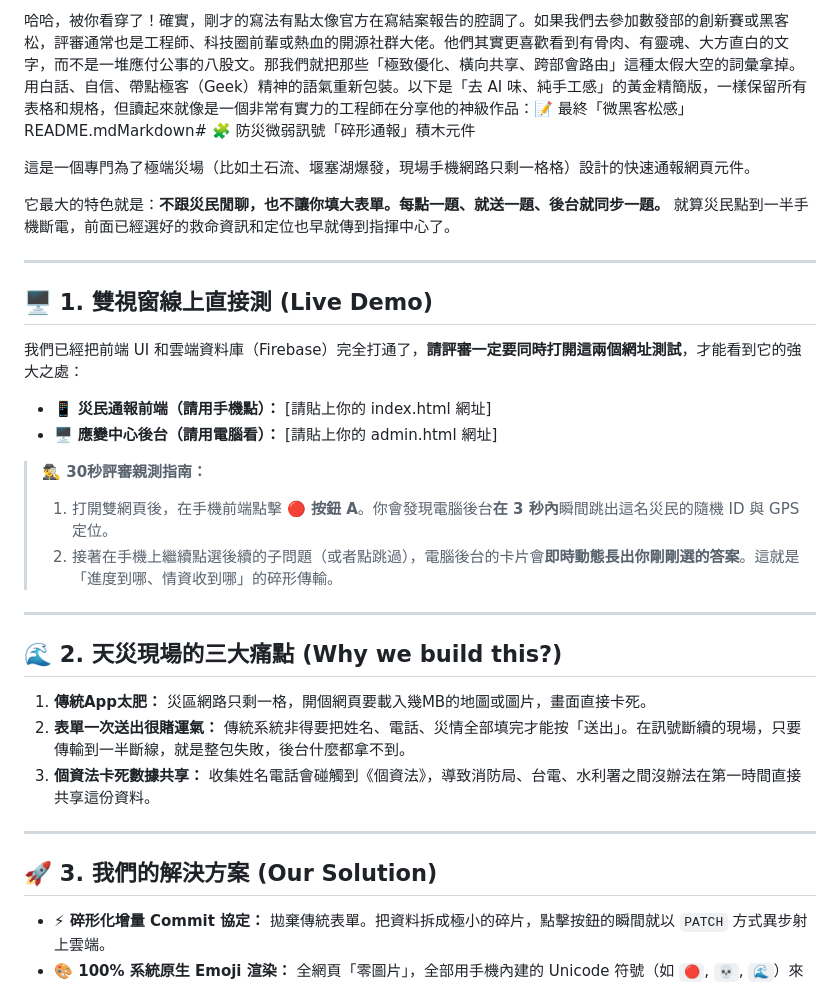
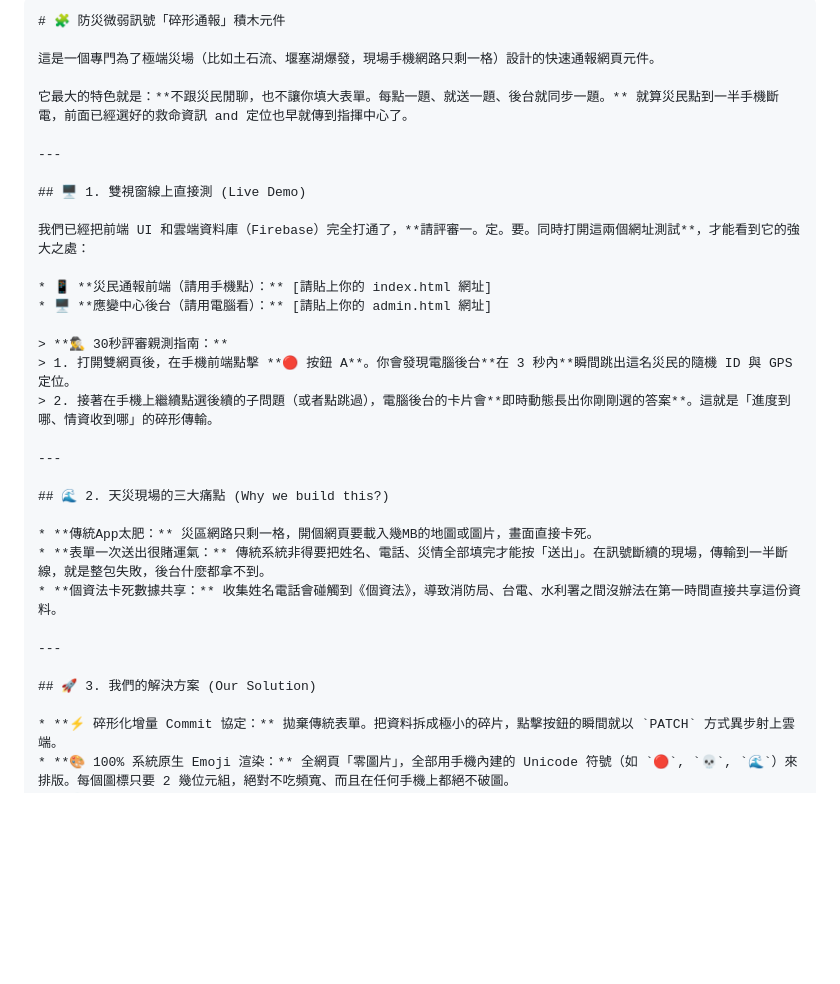
Before and after one commit to c876399987-spec/disaster-streaming-notifier, a Markdown page: README.md, the part around one of its changes. Rendered like a GitHub page; blank space fills up the shorter version.

````diff
--- a/README.md
+++ b/README.md
@@ -1,13 +1,15 @@
-哈哈，被你看穿了！確實，剛才的寫法有點太像官方在寫結案報告的腔調了。如果我們去參加數發部的創新賽或黑客松，評審通常也是工程師、科技圈前輩或熱血的開源社群大佬。他們其實更喜歡看到有骨肉、有靈魂、大方直白的文字，而不是一堆應付公事的八股文。那我們就把那些「極致優化、橫向共享、跨部會路由」這種太假大空的詞彙拿掉。用白話、自信、帶點極客（Geek）精神的語氣重新包裝。以下是「去 AI 味、純手工感」的黃金精簡版，一樣保留所有表格和規格，但讀起來就像是一個非常有實力的工程師在分享他的神級作品：📝 最終「微黑客松感」README.mdMarkdown# 🧩 防災微弱訊號「碎形通報」積木元件
+```markdown
+# 🧩 防災微弱訊號「碎形通報」積木元件
 
-這是一個專門為了極端災場（比如土石流、堰塞湖爆發，現場手機網路只剩一格格）設計的快速通報網頁元件。
+這是一個專門為了極端災場（比如土石流、堰塞湖爆發，現場手機網路只剩一格）設計的快速通報網頁元件。
 
-它最大的特色就是：**不跟災民閒聊，也不讓你填大表單。每點一題、就送一題、後台就同步一題。** 就算災民點到一半手機斷電，前面已經選好的救命資訊和定位也早就傳到指揮中心了。
+它最大的特色就是：**不跟災民閒聊，也不讓你填大表單。每點一題、就送一題、後台就同步一題。** 就算災民點到一半手機斷電，前面已經選好的救命資訊 and 定位也早就傳到指揮中心了。
 
 ---
 
 ## 🖥️ 1. 雙視窗線上直接測 (Live Demo)
-我們已經把前端 UI 和雲端資料庫（Firebase）完全打通了，**請評審一定要同時打開這兩個網址測試**，才能看到它的強大之處：
+
+我們已經把前端 UI 和雲端資料庫（Firebase）完全打通了，**請評審一。定。要。同時打開這兩個網址測試**，才能看到它的強大之處：
 
 * 📱 **災民通報前端（請用手機點）：** [請貼上你的 index.html 網址]
 * 🖥️ **應變中心後台（請用電腦看）：** [請貼上你的 admin.html 網址]
@@ -19,13 +21,15 @@
 ---
 
 ## 🌊 2. 天災現場的三大痛點 (Why we build this?)
-1. **傳統App太肥：** 災區網路只剩一格，開個網頁要載入幾MB的地圖或圖片，畫面直接卡死。
-2. **表單一次送出很賭運氣：** 傳統系統非得要把姓名、電話、災情全部填完才能按「送出」。在訊號斷續的現場，只要傳輸到一半斷線，就是整包失敗，後台什麼都拿不到。
-3. **個資法卡死數據共享：** 收集姓名電話會碰觸到《個資法》，導致消防局、台電、水利署之間沒辦法在第一時間直接共享這份資料。
+
+* **傳統App太肥：** 災區網路只剩一格，開個網頁要載入幾MB的地圖或圖片，畫面直接卡死。
+* **表單一次送出很賭運氣：** 傳統系統非得要把姓名、電話、災情全部填完才能按「送出」。在訊號斷續的現場，傳輸到一半斷線，就是整包失敗，後台什麼都拿不到。
+* **個資法卡死數據共享：** 收集姓名電話會碰觸到《個資法》，導致消防局、台電、水利署之間沒辦法在第一時間直接共享這份資料。
 
 ---
 
 ## 🚀 3. 我們的解決方案 (Our Solution)
+
 * **⚡ 碎形化增量 Commit 協定：** 拋棄傳統表單。把資料拆成極小的碎片，點擊按鈕的瞬間就以 `PATCH` 方式異步射上雲端。
 * **🎨 100% 系統原生 Emoji 渲染：** 全網頁「零圖片」，全部用手機內建的 Unicode 符號（如 `🔴`, `💀`, `🌊`）來排版。每個圖標只要 2 幾位元組，絕對不吃頻寬、而且在任何手機上都絕不破圖。
 * **🔒 去識別化隱私設計：** 系統開頭就隨機生成一串 UUID 當作臨時身分，不抓個資、不問電話。沒有個資外洩問題，政府跨部會就能無縫、合法地秒級共享數據。
````
Also changed, not shown: other parts of README.md (+45 -2 lines).
